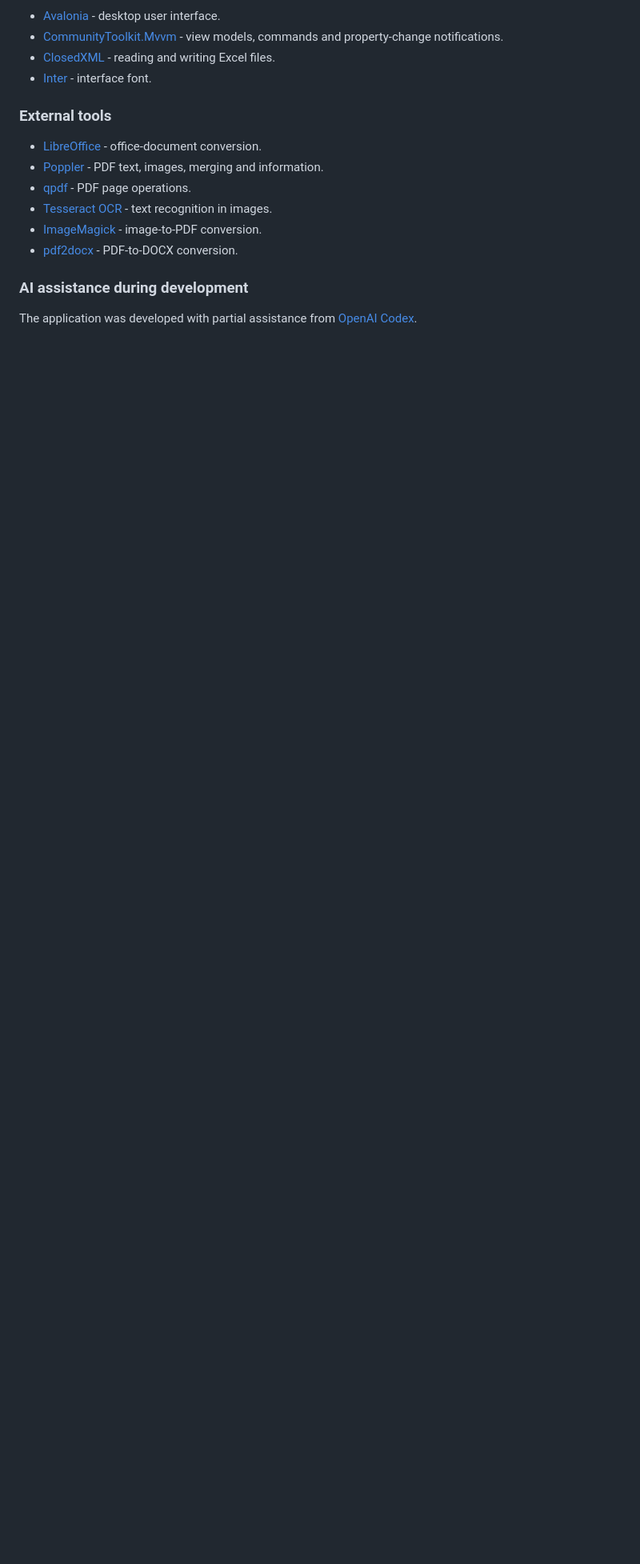
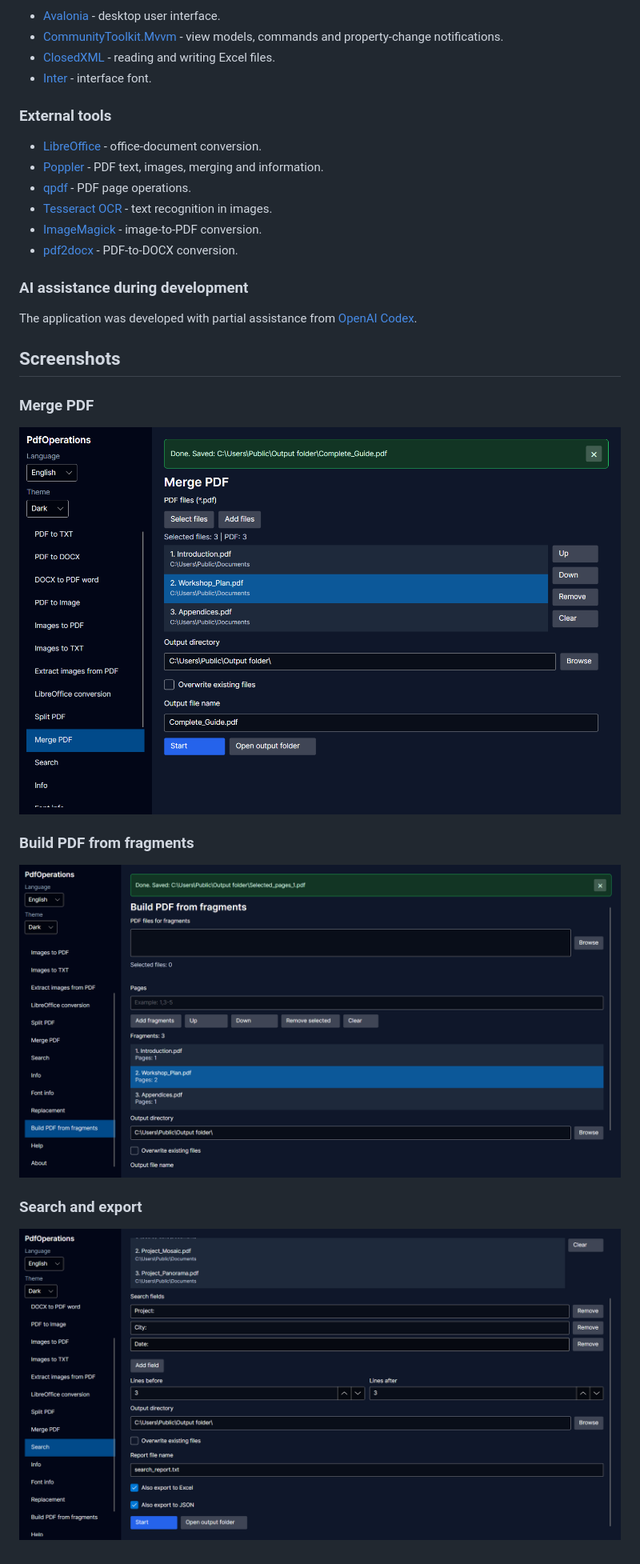
Before and after one commit to DanBed666/PdfOperations, a Markdown page: README.md, the part around the change. Shown at 80% size. GitHub-like rendering; pictures changed too: docs/screenshots/merge-pdf.png (added), docs/screenshots/pdf-fragments.png (added), docs/screenshots/search-export.png (added); blank space fills up the shorter version.

Commit message:
Add application screenshots

```diff
--- a/README.md
+++ b/README.md
@@ -206,3 +206,14 @@ The **About** view in the app shows its version, author and links to the project
 ### AI assistance during development
 
 The application was developed with partial assistance from [OpenAI Codex](https://openai.com/codex/).
+
+## Screenshots
+
+### Merge PDF
+![Merge PDF](docs/screenshots/merge-pdf.png)
+
+### Build PDF from fragments
+![Build PDF from fragments](docs/screenshots/pdf-fragments.png)
+
+### Search and export
+![Search with Excel and JSON export](docs/screenshots/search-export.png)
```
Also changed, not shown: README.pl.md (+11 -0 lines).
